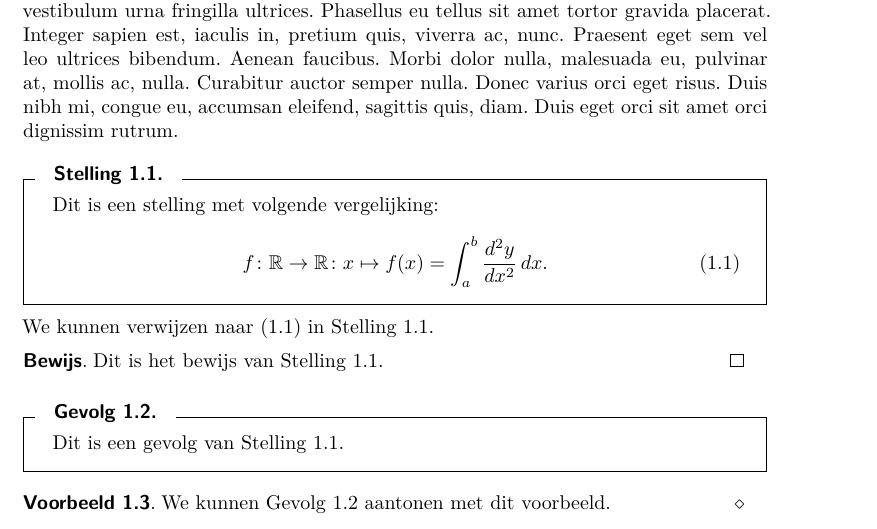
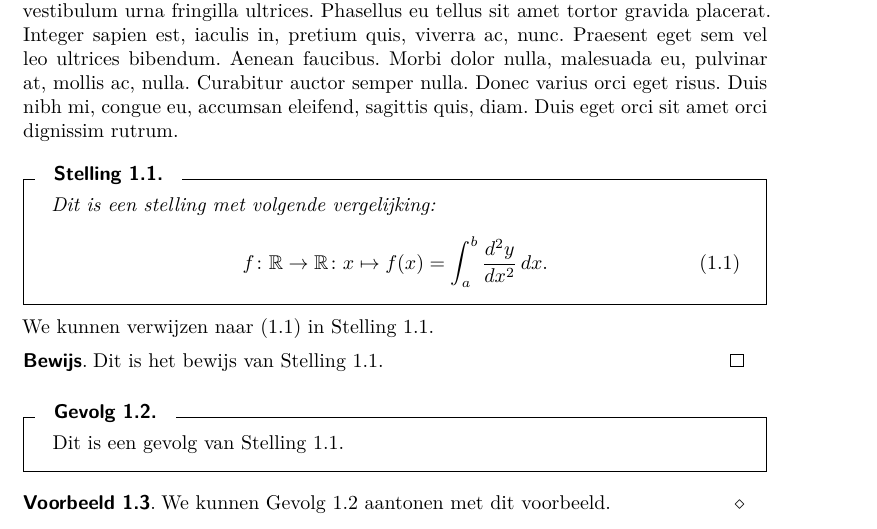
Before and after one commit to junotvd/latex, a LaTeX thesis (koma-script/voorbeelden/report/scrreprt-voorbeeld.tex, which reads koma-script/preamble.tex): part of page 4 of 6, cut so that both start at the same text. Compiled offline with XeLaTeX.

Commit message:
itshape:

```diff
--- a/koma-script/preamble.tex
+++ b/koma-script/preamble.tex
@@ -177,16 +177,16 @@
     {eigenschap}{Eigenschap}{plainstyle,breakable}{eig}
 
 \newtcbtheorem[use counter from=definitie,crefname={lemma}{lemmas}]%
-    {lemma}{Lemma}{boxstyle,fontupper=\normalshape}{lem}
+    {lemma}{Lemma}{boxstyle,fontupper=\itshape}{lem}
 
 \newtcbtheorem[use counter from=definitie,crefname={stelling}{stellingen}]%
-    {stelling}{Stelling}{boxstyle,fontupper=\normalshape}{stel}
+    {stelling}{Stelling}{boxstyle,fontupper=\itshape}{stel}
 
 \newtcbtheorem[use counter from=definitie]%
-    {bewering}{Bewering}{boxstyle,fontupper=\normalshape}{bewr}
+    {bewering}{Bewering}{boxstyle,fontupper=\itshape}{bewr}
 
 \newtcbtheorem[use counter from=definitie,crefname={propositie}{proposities}]%
-    {propositie}{Propositie}{boxstyle,fontupper=\normalshape}{prop}
+    {propositie}{Propositie}{boxstyle,fontupper=\itshape}{prop}
 
 \newtcbtheorem[use counter from=definitie,crefname={gevolg}{gevolgen}]%
     {gevolg}{Gevolg}{boxstyle,breakable}{gev}
@@ -211,7 +211,7 @@
 \newtcolorbox{antwoord}{plainstyle,title=Antwoord,top=0mm}
 \newtcolorbox{uitwerking}{plainstyle,title=Uitwerking,top=0mm}
 \newtcolorbox{opmerking}{plainstyle,title=Opmerking}
-\newtcolorbox{hint}{plainstyle,title=Hint,top=0mm}
+\newtcolorbox{hint}{plainstyle,title=Hint,top=0mm,fontupper=\itshape}
 \newtcolorbox{herinner}{plainstyle,title={Herinner}}
 \newtcolorbox{intermezzo}{plainstyle,title=Intermezzo}
 \newtcolorbox{notatie}{plainstyle,title=Notatie}
```
